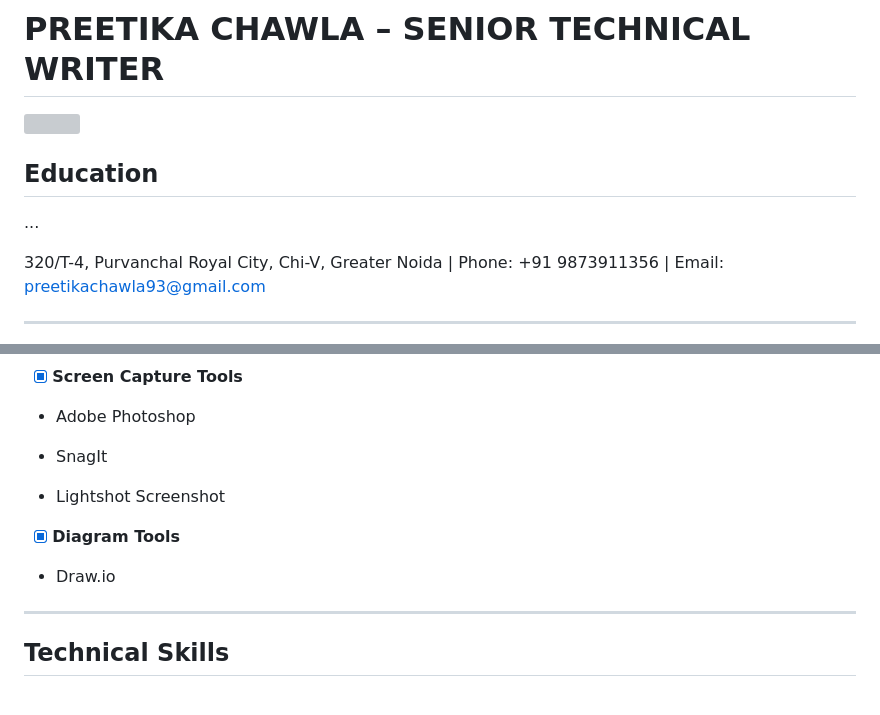
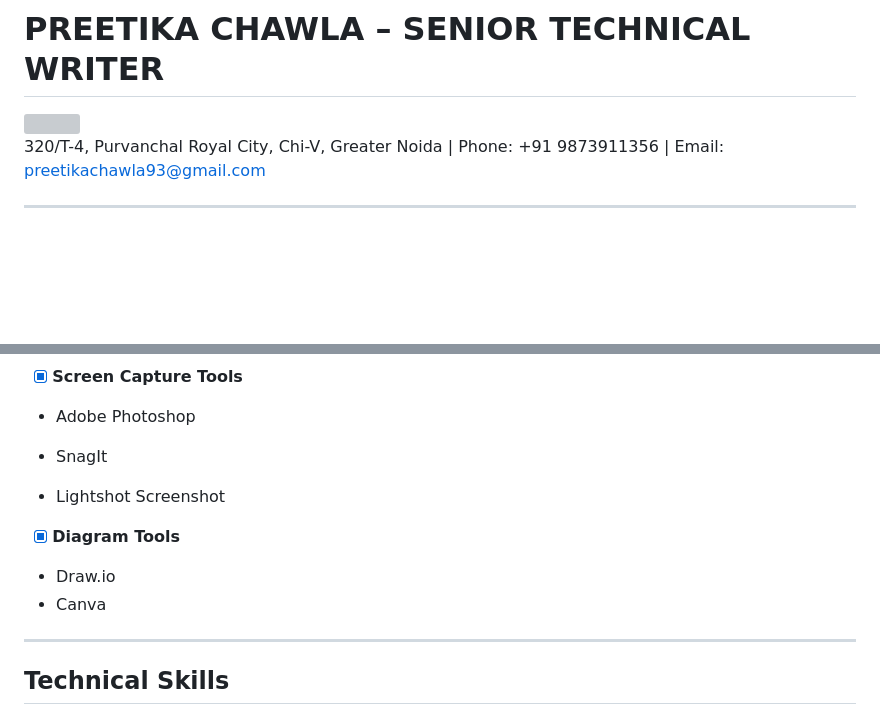
Before and after one commit to PreetikaC/Sample, a Markdown page: Resume.md, 2 parts joined by grey strips. GitHub-like rendering; blank space fills up the shorter version; grey boxes are pictures that could not be loaded.

```diff
--- a/Resume.md
+++ b/Resume.md
@@ -2,9 +2,6 @@
 
 <img src="https://github.com/PreetikaC/Sample/blob/main/me.jpg" width="200" height="200">
 
-
-## Education
-...
 
 
 320/T-4, Purvanchal Royal City, Chi-V, Greater Noida | Phone: +91 9873911356 | Email: preetikachawla93@gmail.com
@@ -70,13 +67,14 @@ ___
 
 - Adobe Photoshop
 
- - SnagIt
+- SnagIt
 
 - Lightshot Screenshot
 
 - [x] **Diagram Tools**
 
 - Draw.io
+- Canva
 
 
 ---
```
